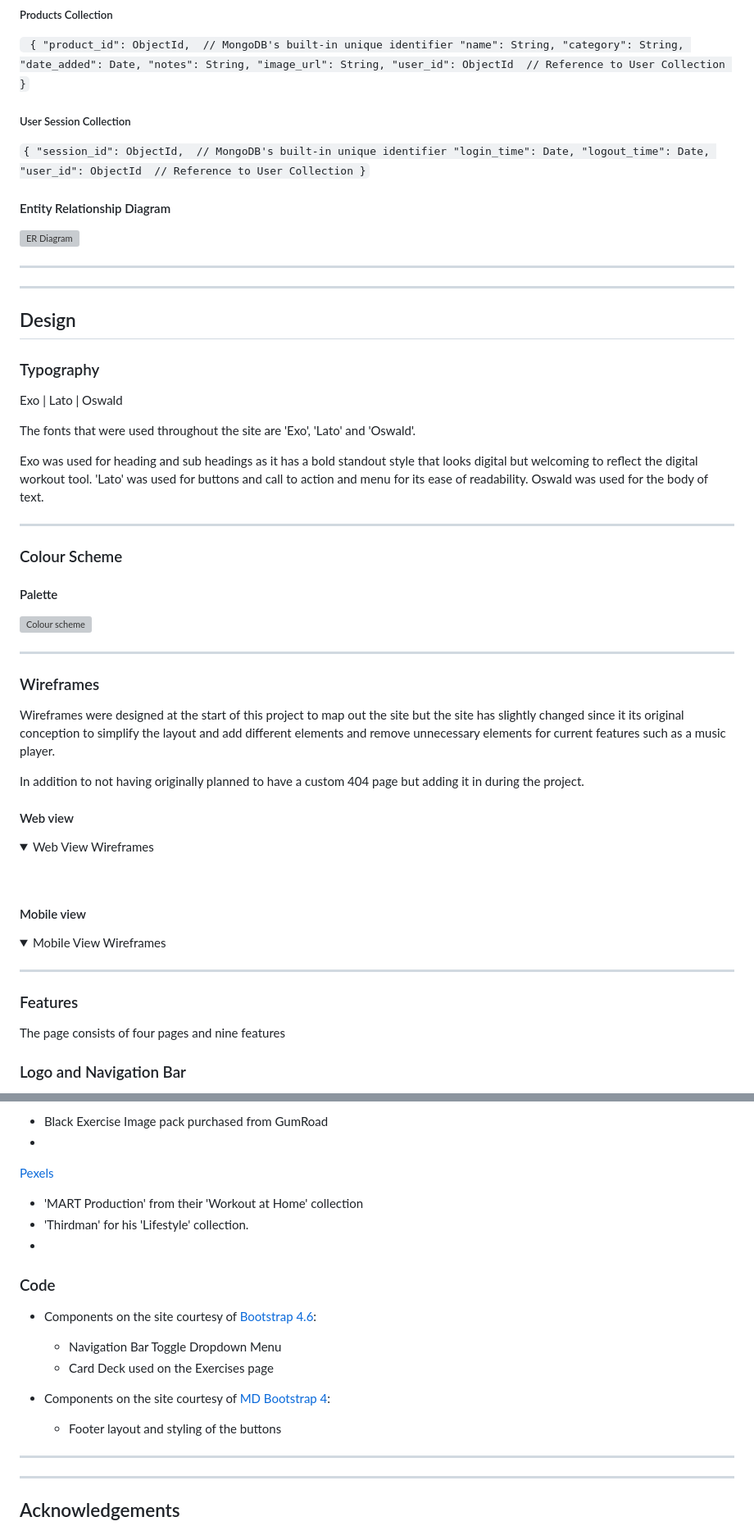
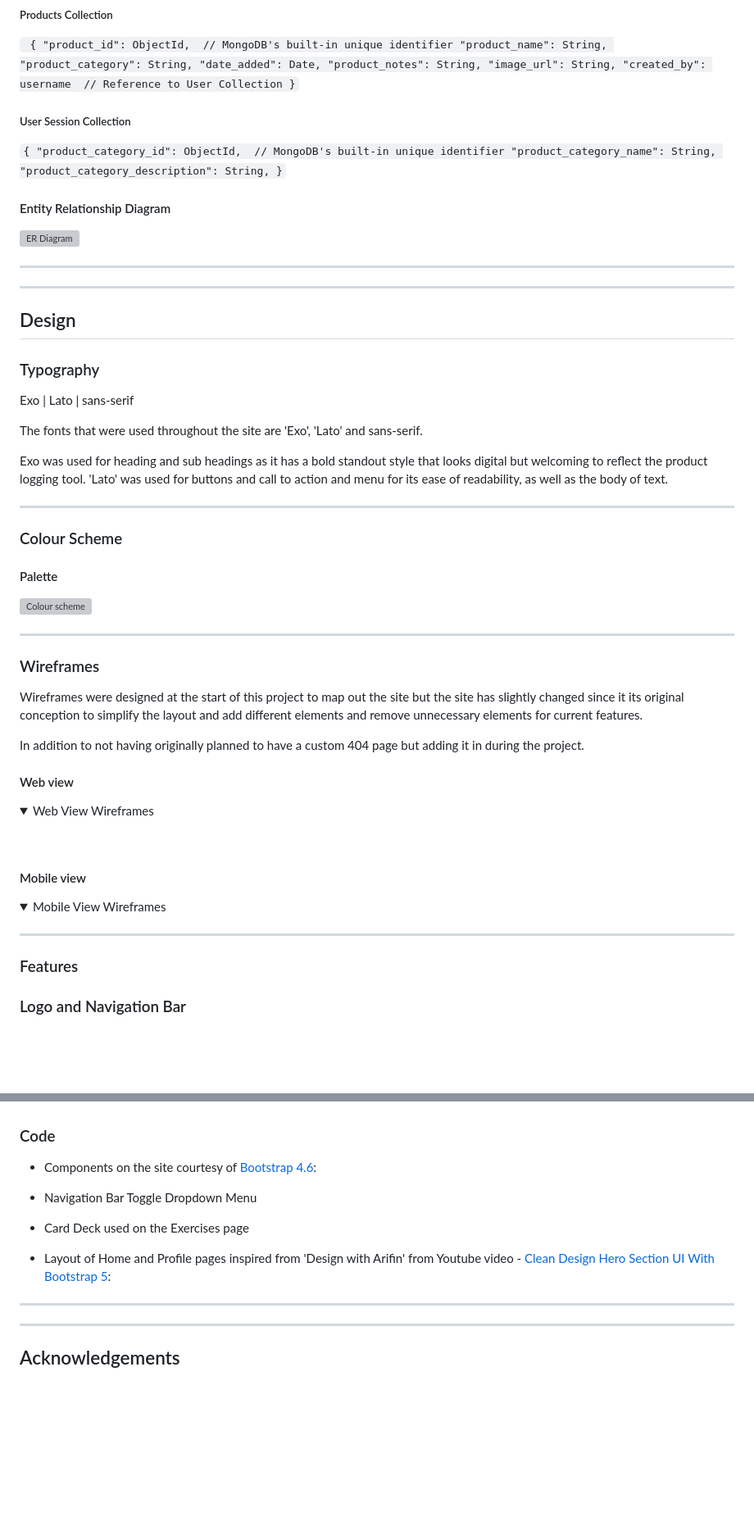
Before and after one commit to JusJae/ms3_logapp, a Markdown page: README.md, 2 parts joined by grey strips. Shown at 82% size. Rendered like a GitHub page; folded sections open; blank space fills up the shorter version; grey boxes are pictures that could not be loaded.

Commit message:
docs: update readme

```diff
--- a/README.md
+++ b/README.md
@@ -79,26 +81,26 @@ TOC
 `
 {
     "product_id": ObjectId,  // MongoDB's built-in unique identifier
-    "name": String,
-    "category": String,
+    "product_name": String,
+    "product_category": String,
     "date_added": Date,
-    "notes": String,
+    "product_notes": String,
     "image_url": String,
-    "user_id": ObjectId  // Reference to User Collection
+    "created_by": username  // Reference to User Collection
 }`
 
 ##### User Session Collection
 
 `{
-    "session_id": ObjectId,  // MongoDB's built-in unique identifier
-    "login_time": Date,
-    "logout_time": Date,
-    "user_id": ObjectId  // Reference to User Collection
+    "product_category_id": ObjectId,  // MongoDB's built-in unique identifier
+    "product_category_name": String,
+    "product_category_description": String,
 }`
 
 #### Entity Relationship Diagram
 
 ![ER Diagram]()
+
 
 ---
 ---
@@ -107,13 +109,12 @@ TOC
 
 ### Typography
 
-Exo | Lato | Oswald
+Exo | Lato | sans-serif
 
-The fonts that were used throughout the site are 'Exo', 'Lato' and 'Oswald'.
+The fonts that were used throughout the site are 'Exo', 'Lato' and sans-serif.
 
-Exo was used for heading and sub headings as it has a bold standout style that looks digital but welcoming to reflect the digital workout tool.
-'Lato' was used for buttons and call to action and menu for its ease of readability.
-Oswald was used for the body of text.
+Exo was used for heading and sub headings as it has a bold standout style that looks digital but welcoming to reflect the product logging tool.
+'Lato' was used for buttons and call to action and menu for its ease of readability, as well as the body of text.
 
 ---
 
@@ -127,7 +128,7 @@ Oswald was used for the body of text.
 
 ### Wireframes
 
-Wireframes were designed at the start of this project to map out the site but the site has slightly changed since it its original conception to simplify the layout and add different elements and remove unnecessary elements for current features such as a music player.
+Wireframes were designed at the start of this project to map out the site but the site has slightly changed since it its original conception to simplify the layout and add different elements and remove unnecessary elements for current features.
 
 In addition to not having originally planned to have a custom 404 page but adding it in during the project.
 
@@ -151,7 +152,6 @@ In addition to not having originally planned to have a custom 404 page but addin
 
 ### Features
 
-The page consists of four pages and nine features
 
 ### Logo and Navigation Bar
 
@@ -334,12 +324,5 @@ This site is currently deployed on [Heroku](https://www.heroku.com/) using the *
 
-- Black Exercise Image pack purchased from GumRoad
--
 
-[Pexels](https://www.pexels.com/)
-
-- 'MART Production' from their 'Workout at Home' collection
-- 'Thirdman' for his 'Lifestyle' collection.
--
 
 ### Code
 
@@ -349,6 +332,5 @@ This site is currently deployed on [Heroku](https://www.heroku.com/) using the *
 
-- Components on the site courtesy of [MD Bootstrap 4](https://mdbootstrap.com/):
-  - Footer layout and styling of the buttons
+- Layout of Home and Profile pages inspired from 'Design with Arifin' from Youtube video - [Clean Design Hero Section UI With Bootstrap 5](https://www.youtube.com/watch?v=tfcvq5dm1LM&list=WL&index=2&t=37s):
 
 ---
 ---
```
Also changed, not shown: other parts of README.md (+48 -56 lines).
